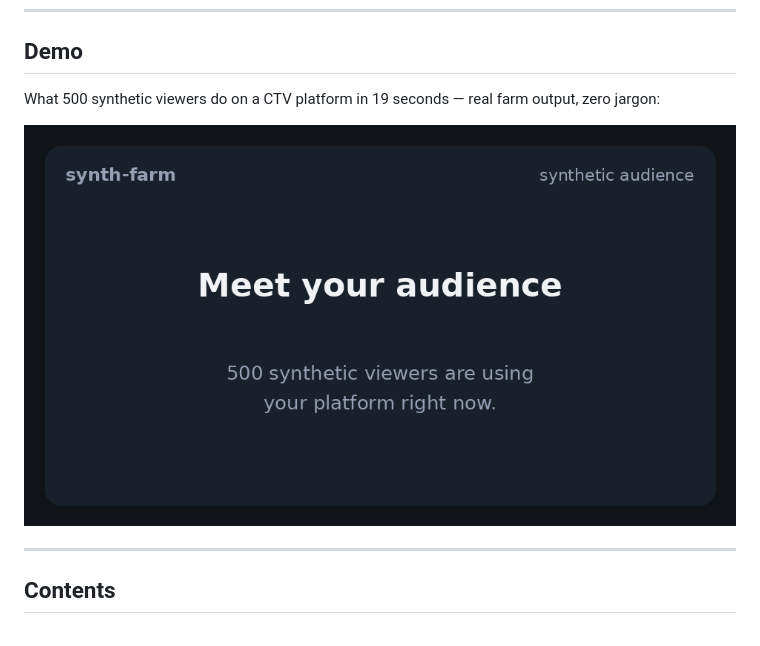
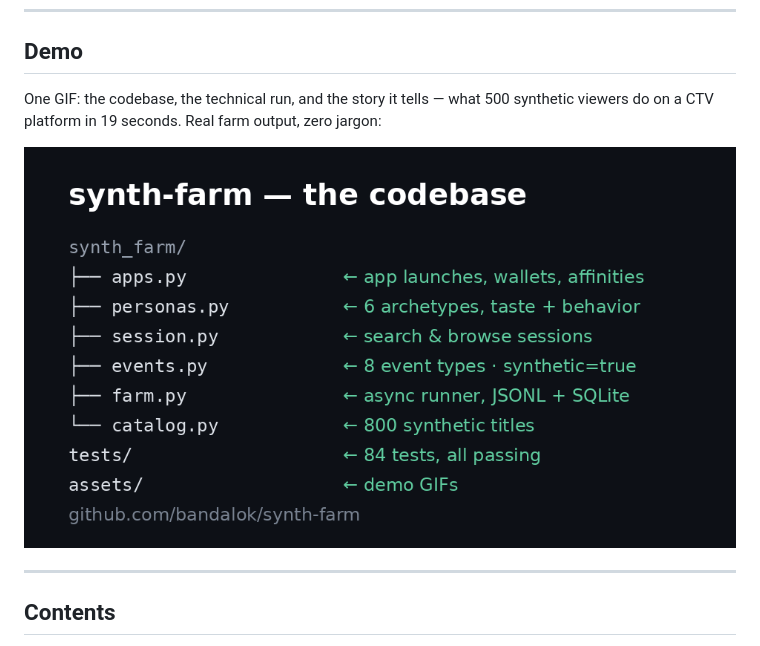
Before and after one commit to bandalok/synth-farm, a Markdown page: README.md, the part around the change. Drawn GitHub-style.

Commit message:
Sync README.md

```diff
--- a/README.md
+++ b/README.md
@@ -23,10 +23,11 @@ guessing.
 
 ## Demo
 
-What 500 synthetic viewers do on a CTV platform in 19 seconds — real farm
-output, zero jargon:
+One GIF: the codebase, the technical run, and the story it tells — what 500
+synthetic viewers do on a CTV platform in 19 seconds. Real farm output, zero
+jargon:
 
-![synth-farm demo: drama searches, app launches, genre engagement, and two personas](assets/demo-vp.gif)
+![synth-farm demo: the codebase, the technical run, and what 500 synthetic viewers do](assets/demo-merged.gif)
 
 ---
 
```
